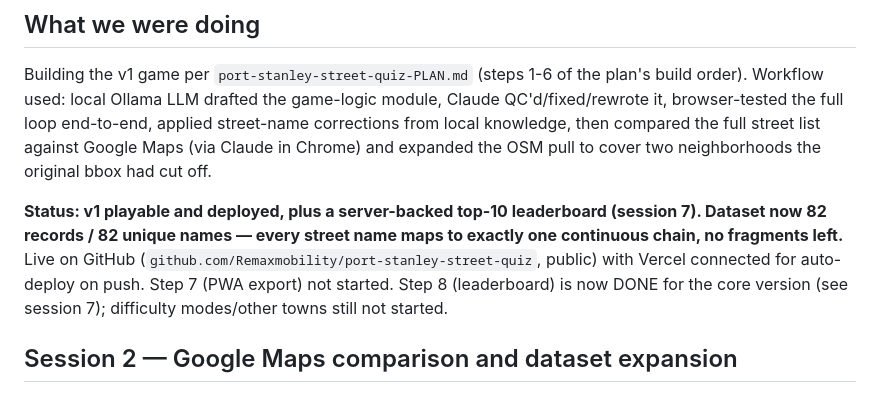
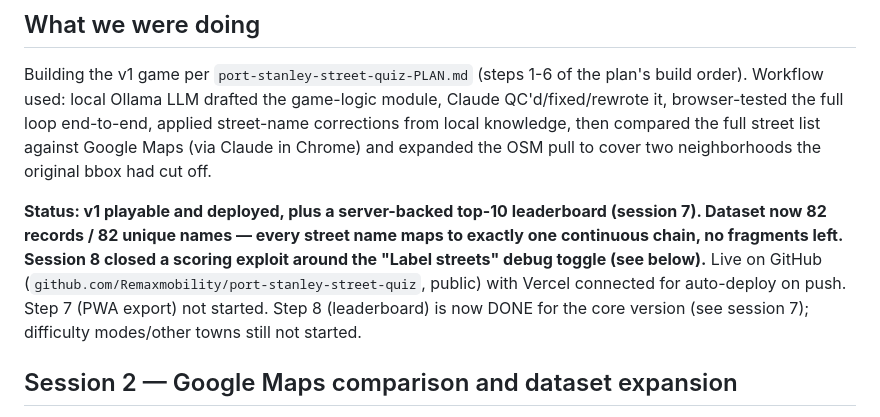
Before and after one commit to Remaxmobility/port-stanley-street-quiz, a Markdown page: HANDOFF.md, the part around the change. Rendered like a GitHub page.

Commit message:
Update HANDOFF status line for session 8

```diff
--- a/HANDOFF.md
+++ b/HANDOFF.md
@@ -10,11 +10,12 @@ pull to cover two neighborhoods the original bbox had cut off.
 
 **Status: v1 playable and deployed, plus a server-backed top-10 leaderboard
 (session 7). Dataset now 82 records / 82 unique names — every street name
-maps to exactly one continuous chain, no fragments left.** Live on GitHub
-(`github.com/Remaxmobility/port-stanley-street-quiz`, public) with Vercel
-connected for auto-deploy on push. Step 7 (PWA export) not started. Step 8
-(leaderboard) is now DONE for the core version (see session 7); difficulty
-modes/other towns still not started.
+maps to exactly one continuous chain, no fragments left. Session 8 closed a
+scoring exploit around the "Label streets" debug toggle (see below).** Live
+on GitHub (`github.com/Remaxmobility/port-stanley-street-quiz`, public) with
+Vercel connected for auto-deploy on push. Step 7 (PWA export) not started.
+Step 8 (leaderboard) is now DONE for the core version (see session 7);
+difficulty modes/other towns still not started.
 
 ## Session 2 — Google Maps comparison and dataset expansion
 Compared the 57-street list against Google Maps by driving Chrome across
```
